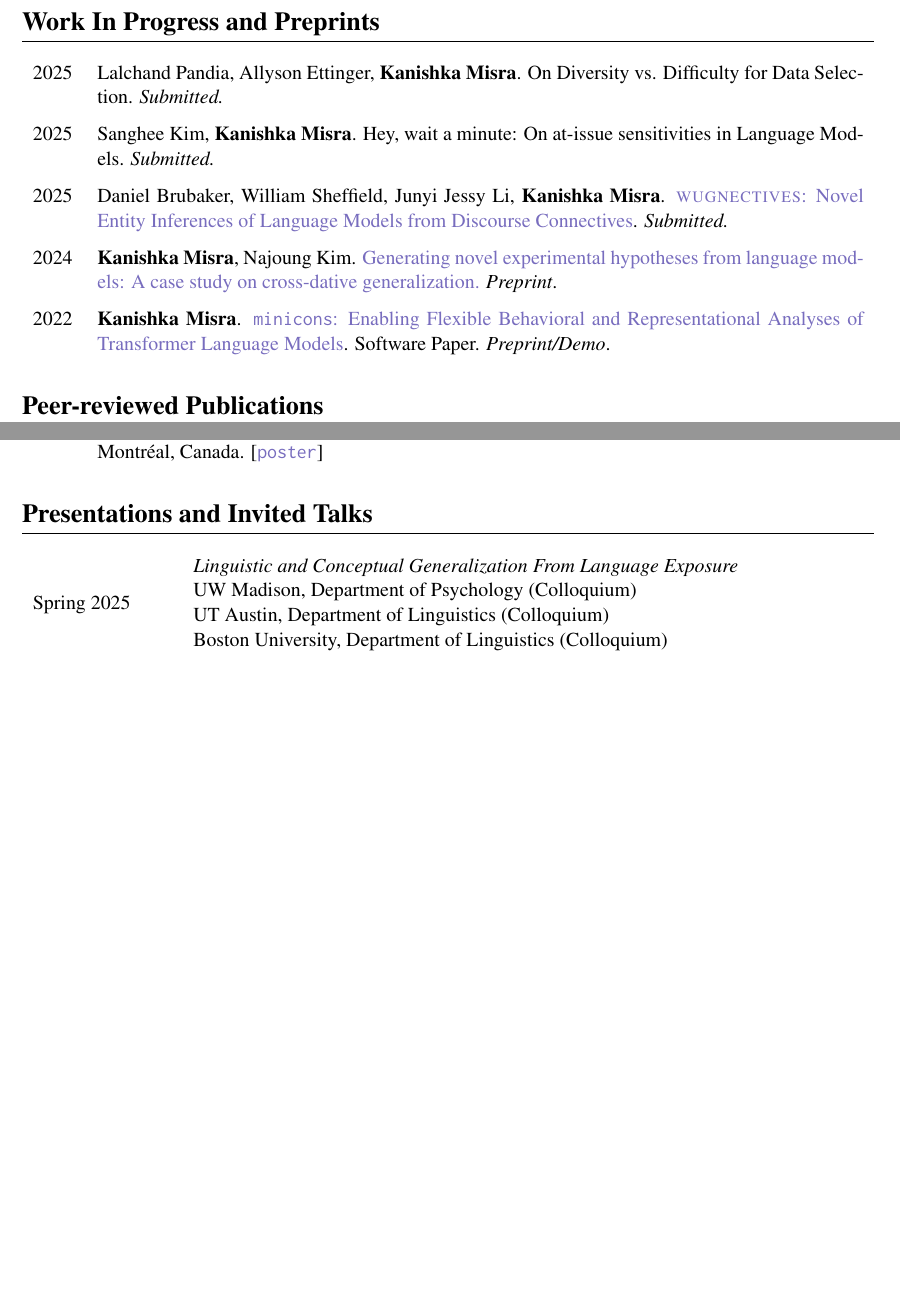
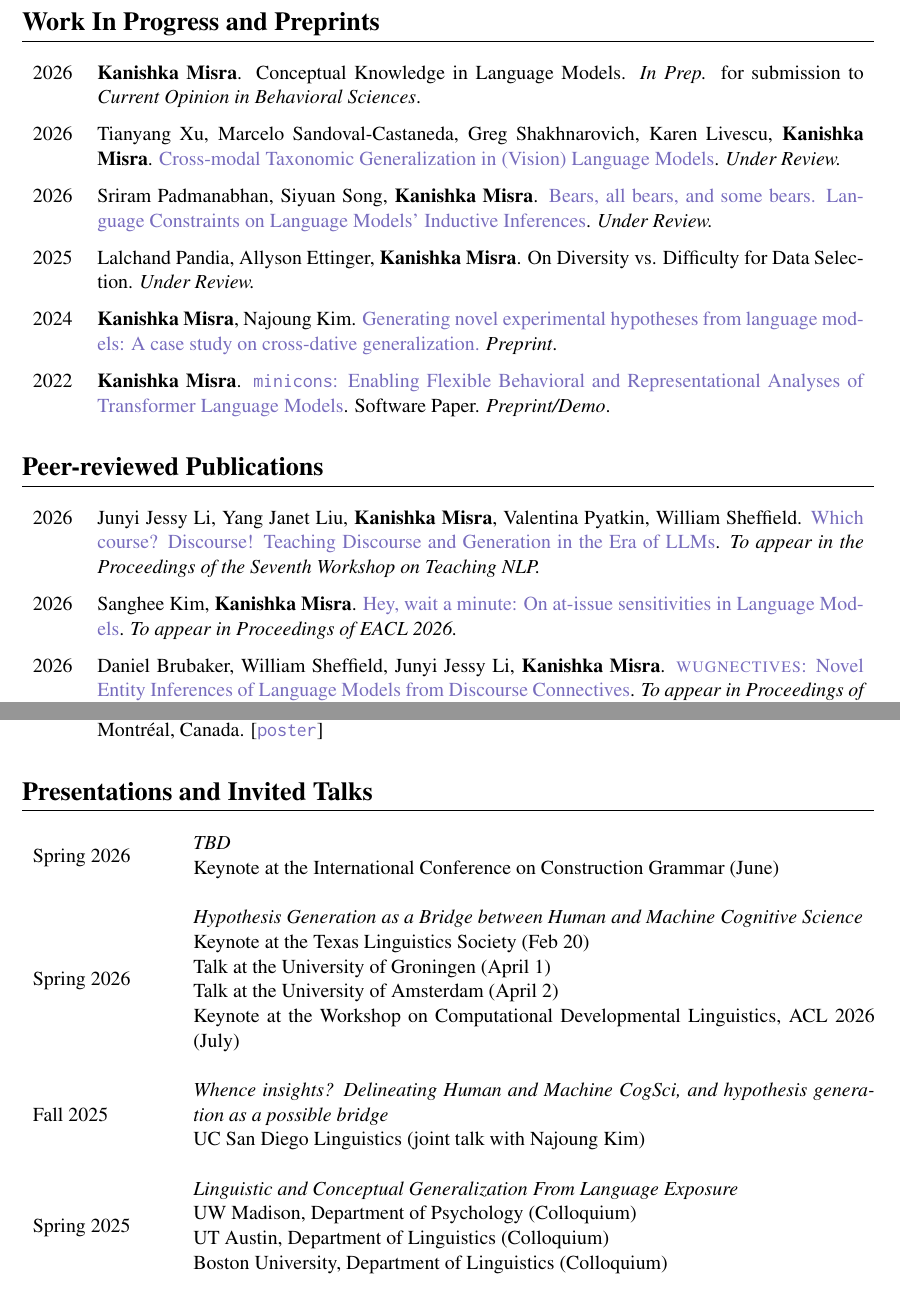
Before and after one commit to kanishkamisra/cv, a LaTeX CV (kanishkamisracv.tex): two parts of pages 2 and 4 of 9, joined at a grey line, cut so that both start at the same text, the shorter picture padded with empty space. Compiled offline with pdfLaTeX.

Commit message:
new updates

```diff
--- a/kanishkamisracv.tex
+++ b/kanishkamisracv.tex
@@ -159,11 +159,14 @@ Summer 2021 & \begin{tabular}[c]{p{.80\textwidth}}
 \begin{longtable}{p{.05\textwidth}  p{.90\textwidth} }
 % 2022 & \textbf{Kanishka Misra}, Julia Taylor Rayz, Allyson Ettinger. Lack of Coverage in Semantic Property Norms: Implications for Distributional Word Representations and Language Models. \textit{In preparation}.
 % 2024 & \textbf{Kanishka Misra}. On generalization from indirect evidence in language models, a reply to Oba et al (2024). \textit{In progress}.\\
-2025 & Lalchand Pandia, Allyson Ettinger, \textbf{Kanishka Misra}. On Diversity vs. Difficulty for Data Selection. \textit{Submitted.}\\
+2026 & \textbf{Kanishka Misra}. Conceptual Knowledge in Language Models. \textit{In Prep.} for submission to \textit{Current Opinion in Behavioral Sciences}.\\
 
-2025 & Sanghee Kim, \textbf{Kanishka Misra}. Hey, wait a minute: On at-issue sensitivities in Language Models. \textit{Submitted.}\\
+2026 & Tianyang Xu, Marcelo Sandoval-Castaneda, Greg Shakhnarovich, Karen Livescu, \textbf{Kanishka Misra}. \href{https://arxiv.org/abs/2603.07474}{Cross-modal Taxonomic Generalization in (Vision) Language Models}. \textit{Under Review.}\\
 
-2025 & Daniel Brubaker, William Sheffield, Junyi Jessy Li, \textbf{Kanishka Misra}. \href{https://arxiv.org/abs/2510.09556}{\textsc{wugnectives}: Novel Entity Inferences of Language Models from Discourse Connectives}. \textit{Submitted.}\\
+2026 & Sriram Padmanabhan, Siyuan Song, \textbf{Kanishka Misra}. \href{https://arxiv.org/abs/2601.09852}{Bears, all bears, and some bears. Language Constraints on Language Models' Inductive Inferences}. \textit{Under Review.}\\
+
+2025 & Lalchand Pandia, Allyson Ettinger, \textbf{Kanishka Misra}. On Diversity vs. Difficulty for Data Selection. \textit{Under Review.}\\
+
 
 2024 & \textbf{Kanishka Misra}, Najoung Kim. \href{https://arxiv.org/abs/2408.05086}{Generating novel experimental hypotheses from language models: A case study on cross-dative generalization.} \textit{Preprint}.\\
 
@@ -174,6 +177,12 @@ Summer 2021 & \begin{tabular}[c]{p{.80\textwidth}}
 \vspace{-1.5em}
 \renewcommand*{\arraystretch}{1.5}
 \begin{longtable}{p{.05\textwidth}  p{.90\textwidth} }
+
+2026 & Junyi Jessy Li, Yang Janet Liu, \textbf{Kanishka Misra}, Valentina Pyatkin, William Sheffield. \href{https://arxiv.org/abs/2602.02878}{Which course? Discourse! Teaching Discourse and Generation in the Era of LLMs}. \textit{To appear in the Proceedings of the Seventh Workshop on Teaching NLP.}\\
+
+2026 & Sanghee Kim, \textbf{Kanishka Misra}. \href{https://arxiv.org/abs/2510.12740}{Hey, wait a minute: On at-issue sensitivities in Language Models}. \textit{To appear in Proceedings of EACL 2026.}\\
+
+2026 & Daniel Brubaker, William Sheffield, Junyi Jessy Li, \textbf{Kanishka Misra}. \href{https://arxiv.org/abs/2510.09556}{\textsc{wugnectives}: Novel Entity Inferences of Language Models from Discourse Connectives}. \textit{To appear in Proceedings of EACL 2026.}\\
 
 2025 & Yulu Qin,$^*$ Dheeraj Varghese,$^*$ Adam Dahlgren Lindström, Lucia Donatelli, \textbf{Kanishka Misra},$^\dagger$ Najoung Kim.$^\dagger$ \href{https://arxiv.org/abs/2507.13328}{Vision-and-Language Training Helps Deploy Taxonomic Knowledge but Does Not Fundamentally Alter It.} \textit{NeurIPS 2025}. $^{*,\dagger}$: Equal Contribution.\\
 
@@ -247,6 +256,21 @@ Summer 2021 & \begin{tabular}[c]{p{.80\textwidth}}
 %     \textit{Conceptual Minimal Pairs for testing Property Knowledge and its Inheritance in Pre-trained Language Models}\\
 %     Indiana University \\
 % \end{tabular}\\\\
+Spring 2026 & \begin{tabular}[c]{p{.80\textwidth}}
+    \textit{TBD} \\
+    Keynote at the International Conference on Construction Grammar (June)
+\end{tabular}\\\\
+Spring 2026 & \begin{tabular}[c]{p{.80\textwidth}}
+    \textit{Hypothesis Generation as a Bridge between Human and Machine Cognitive Science} \\
+    Keynote at the Texas Linguistics Society (Feb 20)\\
+    Talk at the University of Groningen (April 1)\\
+    Talk at the University of Amsterdam (April 2)\\
+    Keynote at the Workshop on Computational Developmental Linguistics, ACL 2026 (July)
+\end{tabular}\\\\
+Fall 2025 & \begin{tabular}[c]{p{.80\textwidth}}
+    \textit{Whence insights? Delineating Human and Machine CogSci, and hypothesis generation as a possible bridge} \\
+    UC San Diego Linguistics (joint talk with Najoung Kim)\\
+\end{tabular}\\\\
 Spring 2025 & \begin{tabular}[c]{p{.80\textwidth}}
     \textit{Linguistic and Conceptual Generalization From Language Exposure} \\
     UW Madison, Department of Psychology (Colloquium)\\
```
Also changed, not shown: kanishkamisracv.pdf, kanishkamisracv.tex (22 more changed lines).
